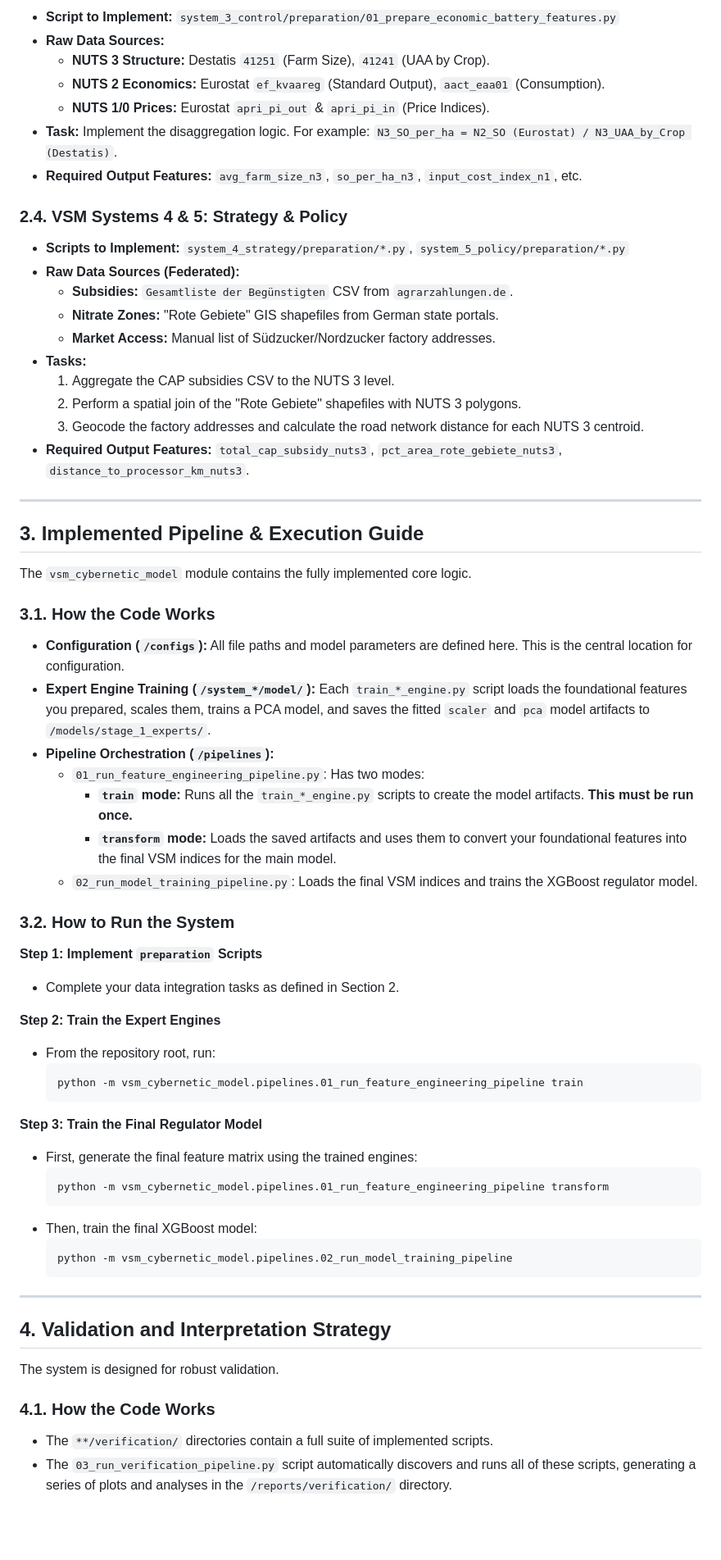
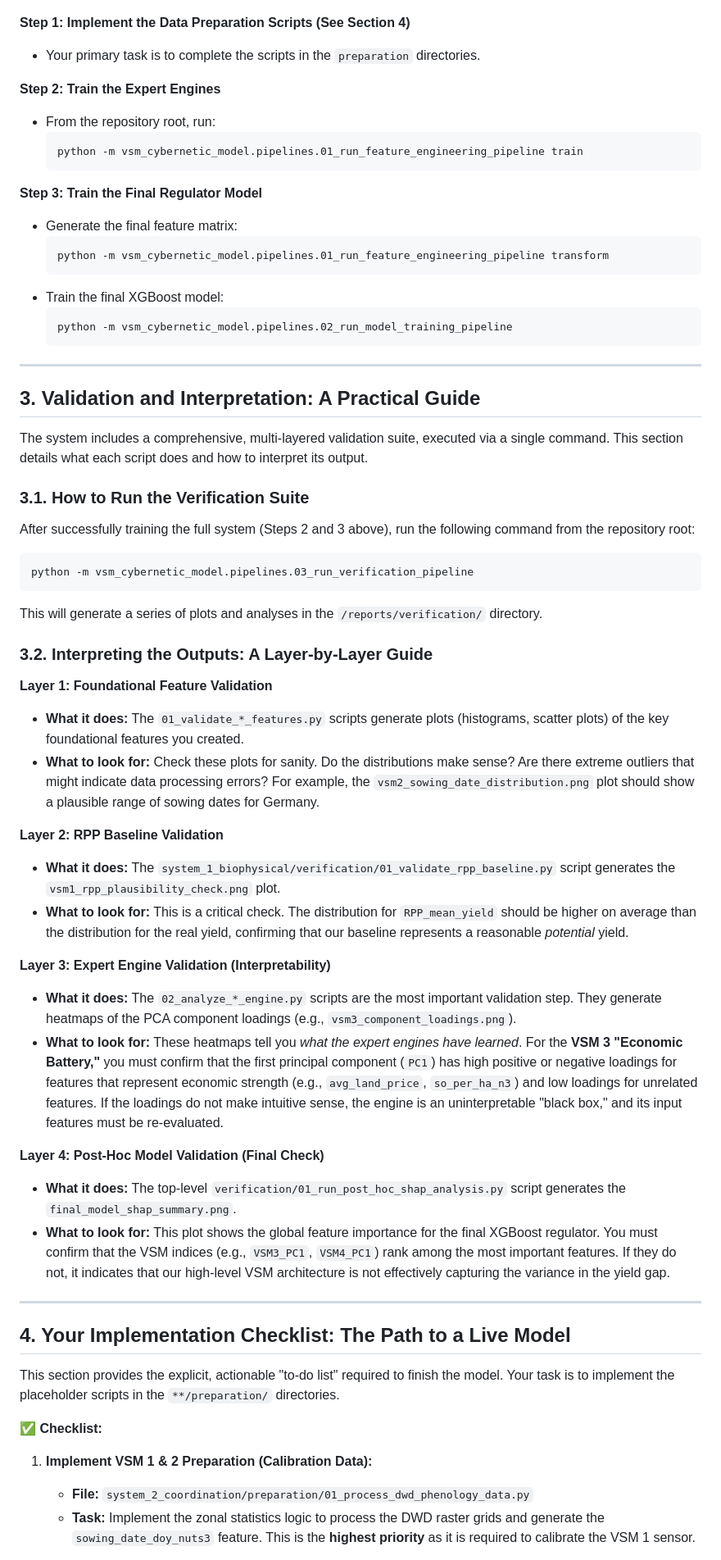
Before and after one commit to hidiodi/sugar-beet-yield-prediction, a Markdown page: cybernetic_refactor_report.md, the part around one of its changes. Shown at 82% size. Rendered like a GitHub page; blank space fills up the shorter version.

````diff
--- a/cybernetic_refactor_report.md
+++ b/cybernetic_refactor_report.md
@@ -49,67 +24,60 @@ This is the most complex data integration task, requiring multi-scale disaggrega
-*   **Script to Implement:** `system_3_control/preparation/01_prepare_economic_battery_features.py`
-*   **Raw Data Sources:**
-    *   **NUTS 3 Structure:** Destatis `41251` (Farm Size), `41241` (UAA by Crop).
-    *   **NUTS 2 Economics:** Eurostat `ef_kvaareg` (Standard Output), `aact_eaa01` (Consumption).
-    *   **NUTS 1/0 Prices:** Eurostat `apri_pi_out` & `apri_pi_in` (Price Indices).
-*   **Task:** Implement the disaggregation logic. For example: `N3_SO_per_ha = N2_SO (Eurostat) / N3_UAA_by_Crop (Destatis)`.
-*   **Required Output Features:** `avg_farm_size_n3`, `so_per_ha_n3`, `input_cost_index_n1`, etc.
-
-### 2.4. VSM Systems 4 & 5: Strategy & Policy
-
-*   **Scripts to Implement:** `system_4_strategy/preparation/*.py`, `system_5_policy/preparation/*.py`
-*   **Raw Data Sources (Federated):**
-    *   **Subsidies:** `Gesamtliste der Begünstigten` CSV from `agrarzahlungen.de`.
-    *   **Nitrate Zones:** "Rote Gebiete" GIS shapefiles from German state portals.
-    *   **Market Access:** Manual list of Südzucker/Nordzucker factory addresses.
-*   **Tasks:**
-    1.  Aggregate the CAP subsidies CSV to the NUTS 3 level.
-    2.  Perform a spatial join of the "Rote Gebiete" shapefiles with NUTS 3 polygons.
-    3.  Geocode the factory addresses and calculate the road network distance for each NUTS 3 centroid.
-*   **Required Output Features:** `total_cap_subsidy_nuts3`, `pct_area_rote_gebiete_nuts3`, `distance_to_processor_km_nuts3`.
-
----
-## 3. Implemented Pipeline & Execution Guide
-
-The `vsm_cybernetic_model` module contains the fully implemented core logic.
-
-### 3.1. How the Code Works
-
-*   **Configuration (`/configs`):** All file paths and model parameters are defined here. This is the central location for configuration.
-*   **Expert Engine Training (`/system_*/model/`):** Each `train_*_engine.py` script loads the foundational features you prepared, scales them, trains a PCA model, and saves the fitted `scaler` and `pca` model artifacts to `/models/stage_1_experts/`.
-*   **Pipeline Orchestration (`/pipelines`):**
-    *   `01_run_feature_engineering_pipeline.py`: Has two modes:
-        *   **`train` mode:** Runs all the `train_*_engine.py` scripts to create the model artifacts. **This must be run once.**
-        *   **`transform` mode:** Loads the saved artifacts and uses them to convert your foundational features into the final VSM indices for the main model.
-    *   `02_run_model_training_pipeline.py`: Loads the final VSM indices and trains the XGBoost regulator model.
-
-### 3.2. How to Run the System
-
-**Step 1: Implement `preparation` Scripts**
--   Complete your data integration tasks as defined in Section 2.
+**Step 1: Implement the Data Preparation Scripts (See Section 4)**
+*   Your primary task is to complete the scripts in the `preparation` directories.
 
 **Step 2: Train the Expert Engines**
--   From the repository root, run:
+*   From the repository root, run:
     ```bash
     python -m vsm_cybernetic_model.pipelines.01_run_feature_engineering_pipeline train
     ```
 
 **Step 3: Train the Final Regulator Model**
--   First, generate the final feature matrix using the trained engines:
+*   Generate the final feature matrix:
     ```bash
     python -m vsm_cybernetic_model.pipelines.01_run_feature_engineering_pipeline transform
     ```
--   Then, train the final XGBoost model:
+*   Train the final XGBoost model:
     ```bash
     python -m vsm_cybernetic_model.pipelines.02_run_model_training_pipeline
     ```
+---
+## 3. Validation and Interpretation: A Practical Guide
+
+The system includes a comprehensive, multi-layered validation suite, executed via a single command. This section details what each script does and how to interpret its output.
+
+### 3.1. How to Run the Verification Suite
+
+After successfully training the full system (Steps 2 and 3 above), run the following command from the repository root:
+```bash
+python -m vsm_cybernetic_model.pipelines.03_run_verification_pipeline
+```
+This will generate a series of plots and analyses in the `/reports/verification/` directory.
+
+### 3.2. Interpreting the Outputs: A Layer-by-Layer Guide
+
+**Layer 1: Foundational Feature Validation**
+*   **What it does:** The `01_validate_*_features.py` scripts generate plots (histograms, scatter plots) of the key foundational features you created.
+*   **What to look for:** Check these plots for sanity. Do the distributions make sense? Are there extreme outliers that might indicate data processing errors? For example, the `vsm2_sowing_date_distribution.png` plot should show a plausible range of sowing dates for Germany.
+
+**Layer 2: RPP Baseline Validation**
+*   **What it does:** The `system_1_biophysical/verification/01_validate_rpp_baseline.py` script generates the `vsm1_rpp_plausibility_check.png` plot.
+*   **What to look for:** This is a critical check. The distribution for `RPP_mean_yield` should be higher on average than the distribution for the real yield, confirming that our baseline represents a reasonable *potential* yield.
+
+**Layer 3: Expert Engine Validation (Interpretability)**
+*   **What it does:** The `02_analyze_*_engine.py` scripts are the most important validation step. They generate heatmaps of the PCA component loadings (e.g., `vsm3_component_loadings.png`).
+*   **What to look for:** These heatmaps tell you *what the expert engines have learned*. For the **VSM 3 "Economic Battery,"** you must confirm that the first principal component (`PC1`) has high positive or negative loadings for features that represent economic strength (e.g., `avg_land_price`, `so_per_ha_n3`) and low loadings for unrelated features. If the loadings do not make intuitive sense, the engine is an uninterpretable "black box," and its input features must be re-evaluated.
+
+**Layer 4: Post-Hoc Model Validation (Final Check)**
+*   **What it does:** The top-level `verification/01_run_post_hoc_shap_analysis.py` script generates the `final_model_shap_summary.png`.
+*   **What to look for:** This plot shows the global feature importance for the final XGBoost regulator. You must confirm that the VSM indices (e.g., `VSM3_PC1`, `VSM4_PC1`) rank among the most important features. If they do not, it indicates that our high-level VSM architecture is not effectively capturing the variance in the yield gap.
 
 ---
-## 4. Validation and Interpretation Strategy
+## 4. Your Implementation Checklist: The Path to a Live Model
 
-The system is designed for robust validation.
+This section provides the explicit, actionable "to-do list" required to finish the model. Your task is to implement the placeholder scripts in the `**/preparation/` directories.
 
-### 4.1. How the Code Works
+**✅ Checklist:**
 
-*   The `**/verification/` directories contain a full suite of implemented scripts.
-*   The `03_run_verification_pipeline.py` script automatically discovers and runs all of these scripts, generating a series of plots and analyses in the `/reports/verification/` directory.
+1.  **Implement VSM 1 & 2 Preparation (Calibration Data):**
+    *   **File:** `system_2_coordination/preparation/01_process_dwd_phenology_data.py`
+    *   **Task:** Implement the zonal statistics logic to process the DWD raster grids and generate the `sowing_date_doy_nuts3` feature. This is the **highest priority** as it is required to calibrate the VSM 1 sensor.
 
````
Also changed, not shown: other parts of cybernetic_refactor_report.md (+31 -48 lines).
